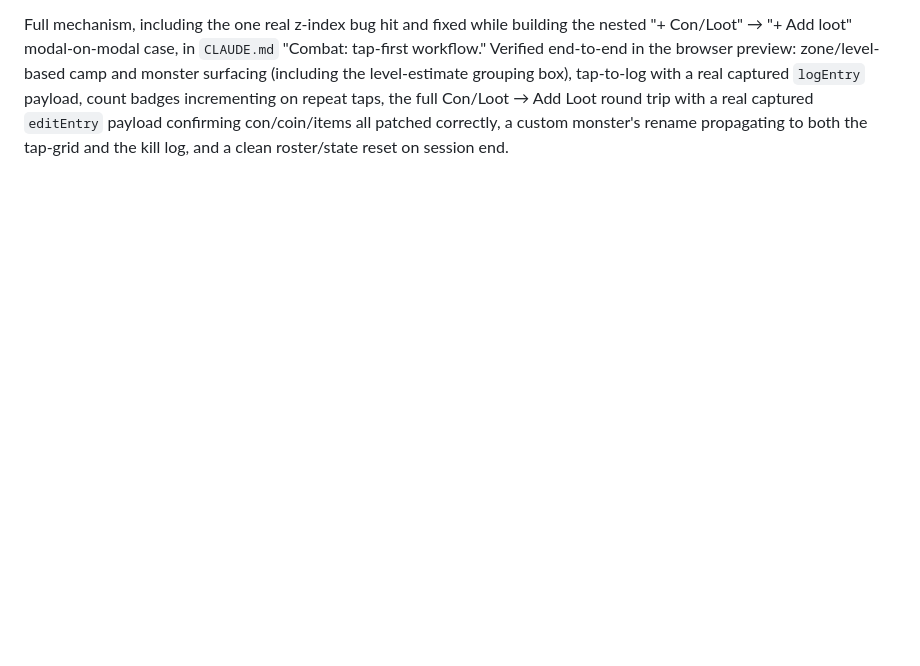
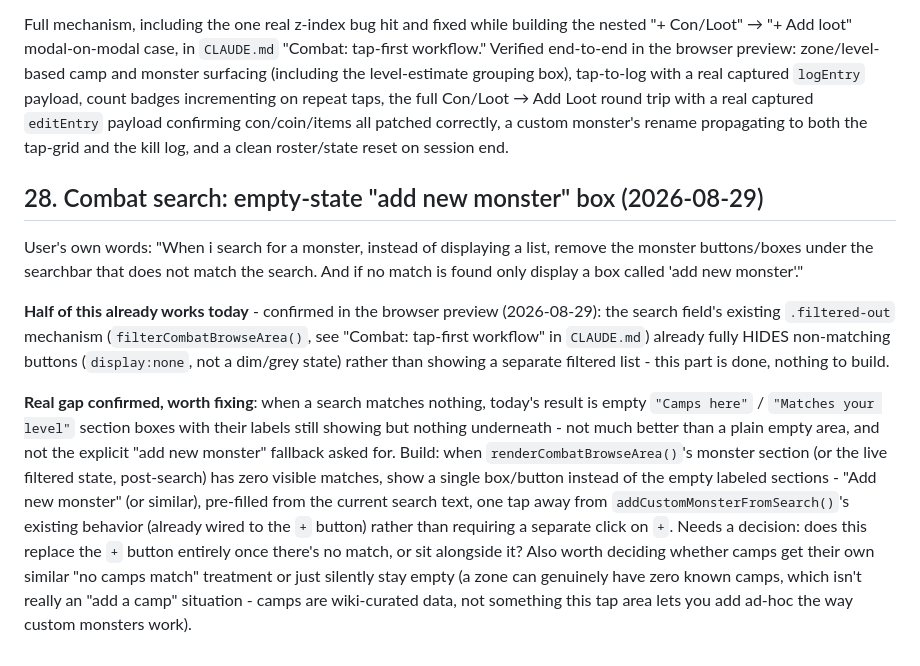
Before and after one commit to DistractibleD/mnm-field-notes, a Markdown page: To-Do/planned-features.md, the part around the change. Drawn GitHub-style; blank space fills up the shorter version.

Commit message:
Backlog: Combat search empty-state "add new monster" box
Confirmed the hide-non-matches half of this ask already works
(.filtered-out is display:none, not a dim state) - only the no-match
fallback (empty section labels with nothing under them today) is a real
gap worth building.

Co-Authored-By: Claude Sonnet 5 <noreply@anthropic.com>

```diff
--- a/To-Do/planned-features.md
+++ b/To-Do/planned-features.md
@@ -729,3 +729,29 @@ payload, count badges incrementing on repeat taps, the full Con/Loot → Add Loo
 with a real captured `editEntry` payload confirming con/coin/items all patched correctly, a
 custom monster's rename propagating to both the tap-grid and the kill log, and a clean
 roster/state reset on session end.
+
+## 28. Combat search: empty-state "add new monster" box (2026-08-29)
+
+User's own words: "When i search for a monster, instead of displaying a list, remove the
+monster buttons/boxes under the searchbar that does not match the search. And if no match is
+found only display a box called 'add new monster'."
+
+**Half of this already works today** - confirmed in the browser preview (2026-08-29): the
+search field's existing `.filtered-out` mechanism (`filterCombatBrowseArea()`, see "Combat:
+tap-first workflow" in `CLAUDE.md`) already fully HIDES non-matching buttons (`display:none`,
+not a dim/grey state) rather than showing a separate filtered list - this part is done,
+nothing to build.
+
+**Real gap confirmed, worth fixing**: when a search matches nothing, today's result is empty
+`"Camps here"` / `"Matches your level"` section boxes with their labels still showing but
+nothing underneath - not much better than a plain empty area, and not the explicit
+"add new monster" fallback asked for. Build: when `renderCombatBrowseArea()`'s monster section
+(or the live filtered state, post-search) has zero visible matches, show a single box/button
+instead of the empty labeled sections - "Add new monster" (or similar), pre-filled from the
+current search text, one tap away from `addCustomMonsterFromSearch()`'s existing behavior
+(already wired to the `+` button) rather than requiring a separate click on `+`. Needs a
+decision: does this replace the `+` button entirely once there's no match, or sit alongside
+it? Also worth deciding whether camps get their own similar "no camps match" treatment or
+just silently stay empty (a zone can genuinely have zero known camps, which isn't really an
+"add a camp" situation - camps are wiki-curated data, not something this tap area lets you
+add ad-hoc the way custom monsters work).
```
